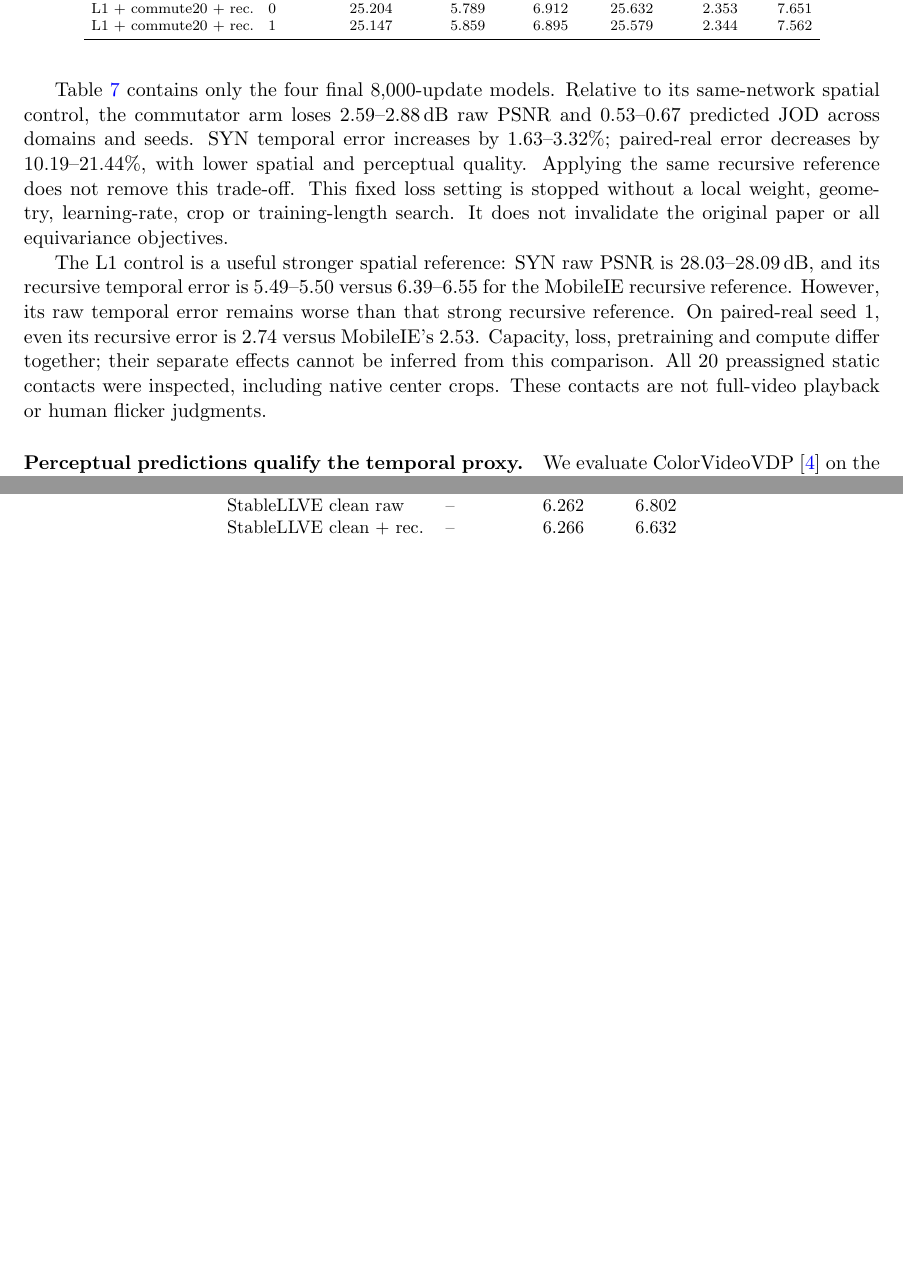
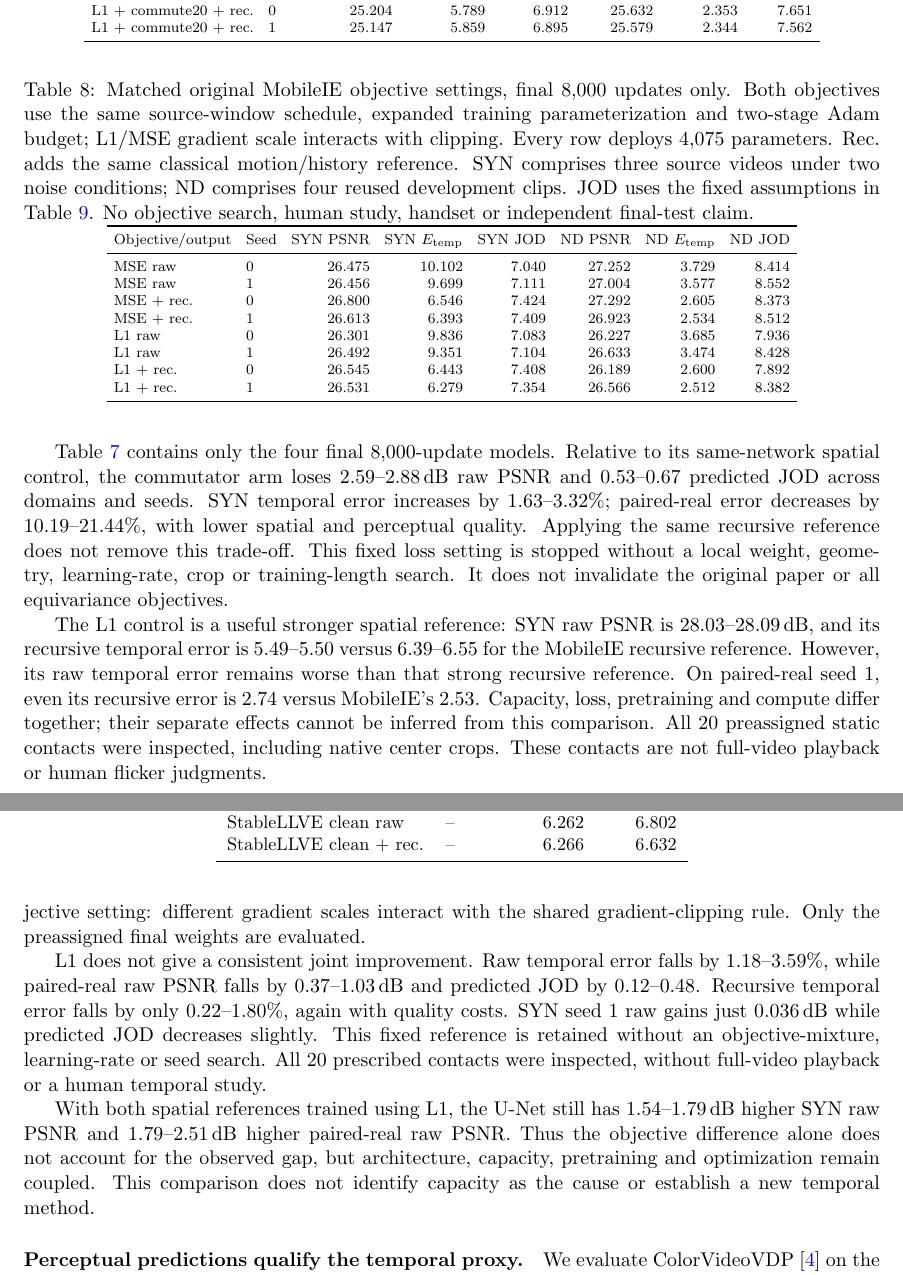
Before and after one commit to spinner-bot/MobileIE-Neo, a LaTeX paper (paper/main.tex, which reads paper/sections/video-evidence.tex): two parts of pages 13 and 14 of 16 before the commit and two parts of pages 13 and 14 of 17 after it, joined at a grey line, cut so that both start at the same text, the shorter picture padded with empty space. Compiled offline with pdfLaTeX.

Commit message:
paper: report complete objective trade-offs without attributing the gap to capacity

```diff
--- a/paper/sections/video-evidence.tex
+++ b/paper/sections/video-evidence.tex
@@ -35,3 +35,6 @@ cannot be inferred from this comparison. All 20 preassigned static
 contacts were inspected, including native center crops. These contacts
 are not full-video playback or human flicker judgments.
 
+\paragraph{Matching the spatial objective does not close the gap.}
+\input{generated/matched-objective-table}
+We separately train original MobileIE with spatial L1 under the same
@@ -38,3 +44,23 @@ are not full-video playback or human flicker judgments.
+4,075-parameter graph. The comparison concerns the full objective setting:
+different gradient scales interact with the shared gradient-clipping rule.
+Only the preassigned final weights are evaluated.
+
+L1 does not give a consistent joint improvement. Raw temporal error falls
+by 1.18--3.59\%, while paired-real raw PSNR falls by 0.37--1.03\,dB and
+predicted JOD by 0.12--0.48. Recursive temporal error falls by only
+0.22--1.80\%, again with quality costs. SYN seed 1 raw gains just
+0.036\,dB while predicted JOD decreases slightly. This fixed reference
+is retained without an objective-mixture, learning-rate or seed search.
+All 20 prescribed contacts were inspected, without full-video playback
+or a human temporal study.
+
+With both spatial references trained using L1, the U-Net still has
+1.54--1.79\,dB higher SYN raw PSNR and 1.79--2.51\,dB higher paired-real
+raw PSNR. Thus the objective difference alone does not account for the
+observed gap, but architecture, capacity, pretraining and optimization
+remain coupled. This comparison does not identify capacity as the cause
+or establish a new temporal method.
+
 \paragraph{Perceptual predictions qualify the temporal proxy.}
 \input{generated/perceptual-reference-table}
 We evaluate ColorVideoVDP~\cite{colorvideovdp} on the complete cached
```
Also changed, not shown: paper/sections/video-evidence.tex (3 more changed lines).
